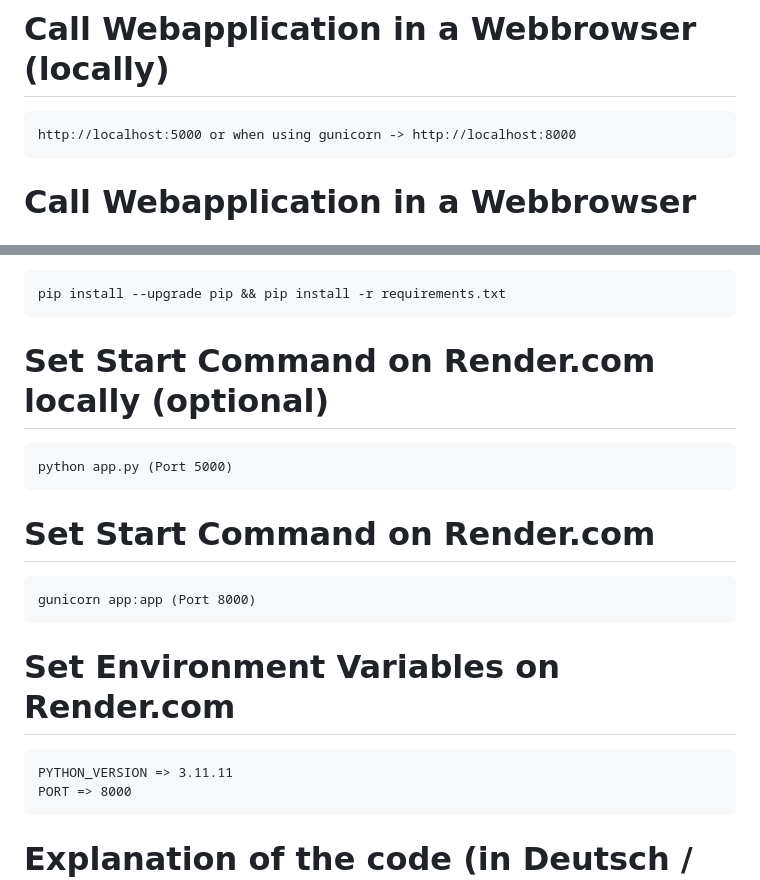
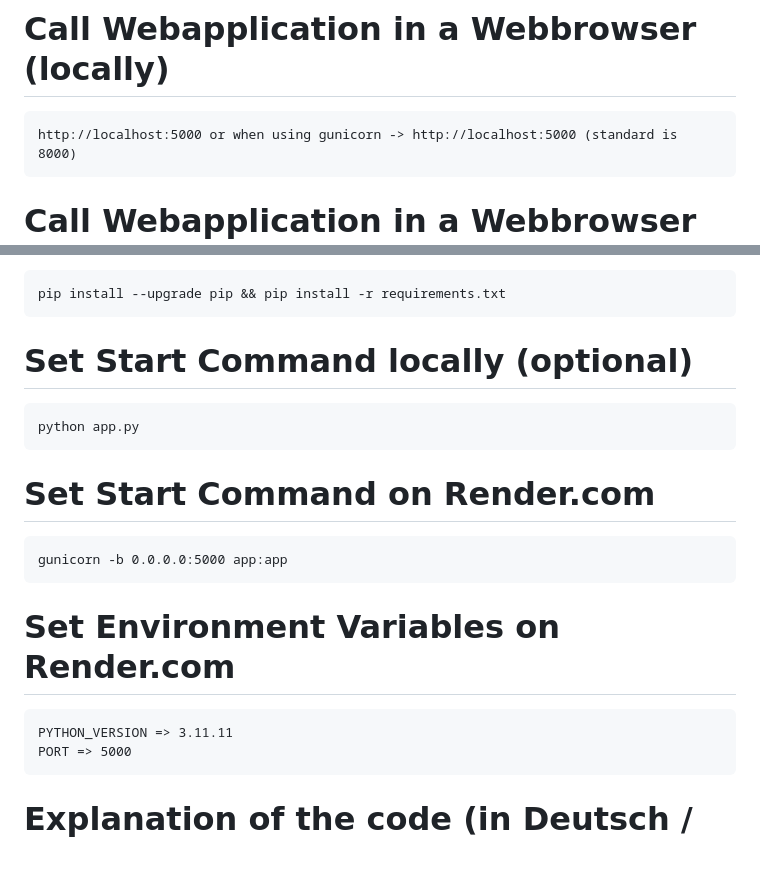
Before and after one commit to peterruler/linreg-pytorch, a Markdown page: README.md, 2 parts joined by grey strips. GitHub-like rendering; blank space fills up the shorter version.

Commit message:
fresh commit

````diff
--- a/README.md
+++ b/README.md
@@ -57,7 +57,7 @@ python app.py
 # Call Webapplication in a Webbrowser (locally)
 
 ```
-http://localhost:5000 or when using gunicorn -> http://localhost:8000
+http://localhost:5000 or when using gunicorn -> http://localhost:5000 (standard is 8000)
 ```
 
 # Call Webapplication in a Webbrowser (deployed)
@@ -77,22 +77,22 @@ https://linreg-pytorch.onrender.com
 pip install --upgrade pip && pip install -r requirements.txt
 ```
 
-# Set Start Command on Render.com locally (optional)
+# Set Start Command locally (optional)
 ```
-python app.py (Port 5000)
+python app.py
 ```
 
 # Set Start Command on Render.com
 
 ```
-gunicorn app:app (Port 8000)
+gunicorn -b 0.0.0.0:5000 app:app
 ```
 
 # Set Environment Variables on Render.com
 
 ```
 PYTHON_VERSION => 3.11.11
-PORT => 8000
+PORT => 5000
 ```
 
 # Explanation of the code (in Deutsch / German)
````
